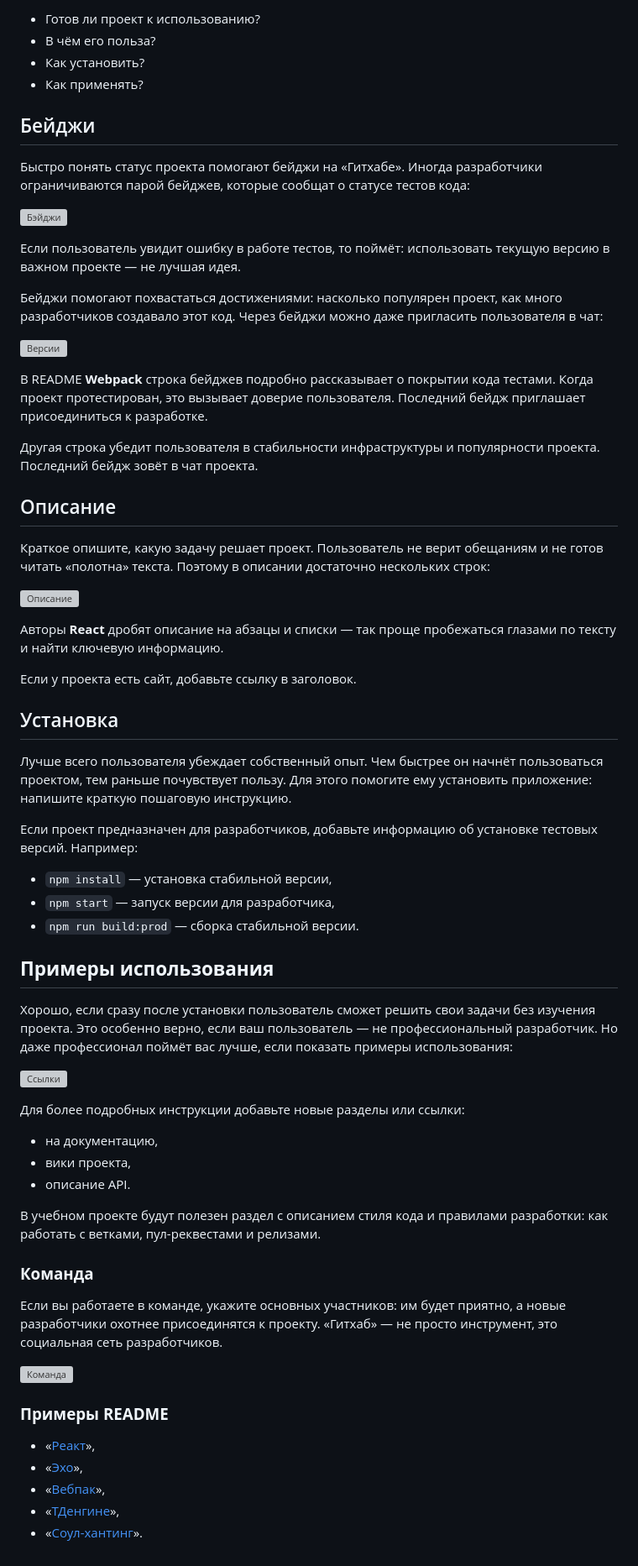
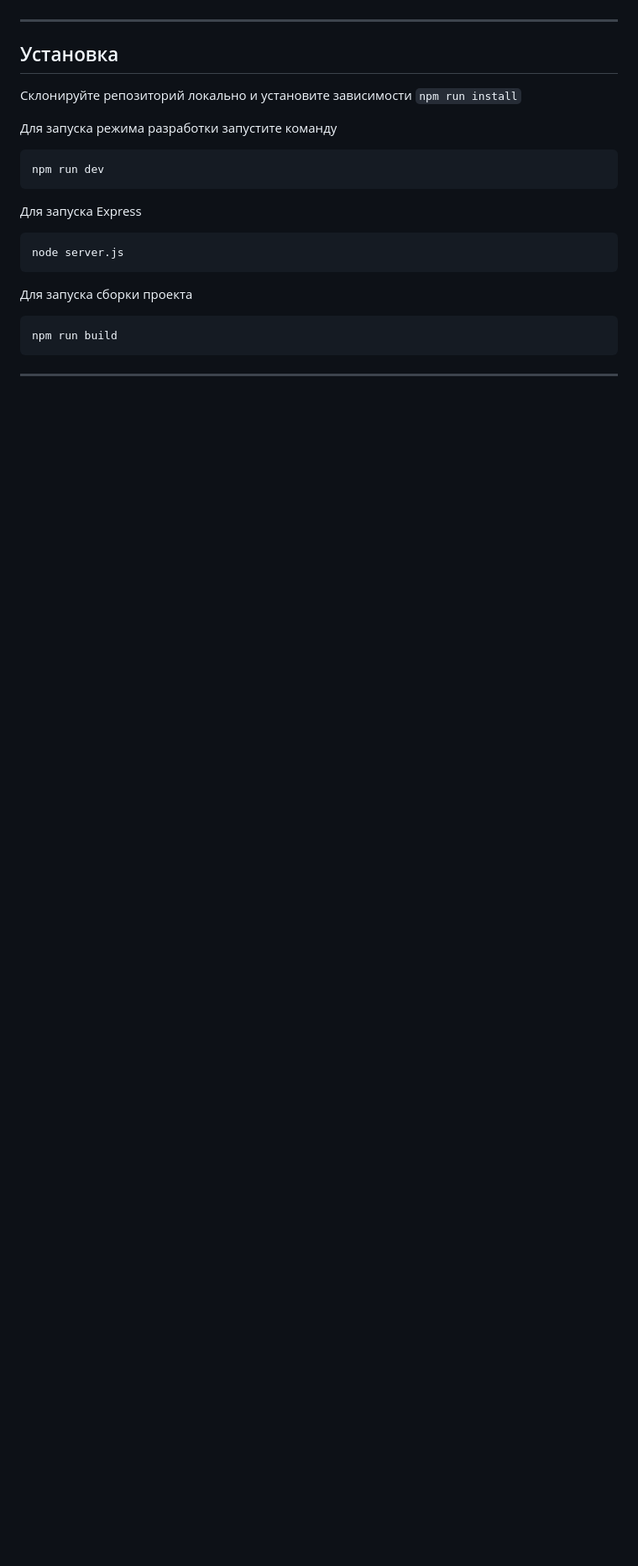
Before and after one commit to Bochesan/middle.messenger.praktikum.yandex, a Markdown page: README.md, the part around the change printed below. Shown: that part at 84% size. GitHub-like rendering; blank space fills up the shorter version; grey boxes are pictures that could not be loaded.

````diff
--- a/README.md
+++ b/README.md
@@ -18,69 +36,25 @@ README — первое, что прочитает пользователь, к
 
-- Готов ли проект к использованию?
-- В чём его польза?
-- Как установить?
-- Как применять?
 
-## Бейджи
-
-Быстро понять статус проекта помогают бейджи на «Гитхабе». Иногда разработчики ограничиваются парой бейджев, которые сообщат о статусе тестов кода:
-
-![Бэйджи](https://github.com/yandex-praktikum/mf.messenger.praktikum.yandex.images/blob/master/mf/b.png)
-
-Если пользователь увидит ошибку в работе тестов, то поймёт: использовать текущую версию в важном проекте — не лучшая идея.
-
-Бейджи помогают похвастаться достижениями: насколько популярен проект, как много разработчиков создавало этот код. Через бейджи можно даже пригласить пользователя в чат:
-
-![Версии](https://github.com/yandex-praktikum/mf.messenger.praktikum.yandex.images/blob/master/mf/vers.png)
-
-В README **Webpack** строка бейджев подробно рассказывает о покрытии кода тестами. Когда проект протестирован, это вызывает доверие пользователя. Последний бейдж приглашает присоединиться к разработке.
-
-Другая строка убедит пользователя в стабильности инфраструктуры и популярности проекта. Последний бейдж зовёт в чат проекта.
-
-## Описание
-
-Краткое опишите, какую задачу решает проект. Пользователь не верит обещаниям и не готов читать «полотна» текста. Поэтому в описании достаточно нескольких строк:
-
-![Описание](https://github.com/yandex-praktikum/mf.messenger.praktikum.yandex.images/blob/master/mf/desc.png)
-
-Авторы **React** дробят описание на абзацы и списки — так проще пробежаться глазами по тексту и найти ключевую информацию.
-
-Если у проекта есть сайт, добавьте ссылку в заголовок.
+___
 
 ## Установка
 
-Лучше всего пользователя убеждает собственный опыт. Чем быстрее он начнёт пользоваться проектом, тем раньше почувствует пользу. Для этого помогите ему установить приложение: напишите краткую пошаговую инструкцию.
+Склонируйте репозиторий локально и установите зависимости
+```npm run install```
 
-Если проект предназначен для разработчиков, добавьте информацию об установке тестовых версий. Например:
+Для запуска режима разработки запустите команду
+```bash
+npm run dev
+```
 
-- `npm install` — установка стабильной версии,
-- `npm start` — запуск версии для разработчика,
-- `npm run build:prod` — сборка стабильной версии.
+Для запуска Express
+```bash
+node server.js
+```
 
-## **Примеры использования**
+Для запуска сборки проекта
+```bash
+npm run build
+```
 
-Хорошо, если сразу после установки пользователь сможет решить свои задачи без изучения проекта. Это особенно верно, если ваш пользователь — не профессиональный разработчик. Но даже профессионал поймёт вас лучше, если показать примеры использования:
-
-![Ссылки](https://github.com/yandex-praktikum/mf.messenger.praktikum.yandex.images/blob/master/mf/link.png)
-
-Для более подробных инструкции добавьте новые разделы или ссылки:
-
-- на документацию,
-- вики проекта,
-- описание API.
-
-В учебном проекте будут полезен раздел с описанием стиля кода и правилами разработки: как работать с ветками, пул-реквестами и релизами.
-
-### **Команда**
-
-Если вы работаете в команде, укажите основных участников: им будет приятно, а новые разработчики охотнее присоединятся к проекту. «Гитхаб» — не просто инструмент, это социальная сеть разработчиков.
-
-![Команда](https://github.com/yandex-praktikum/mf.messenger.praktikum.yandex.images/blob/master/mf/team.png)
-
-### **Примеры README**
-
-- «[Реакт](https://github.com/facebook/react)»,
-- «[Эхо](https://github.com/labstack/echo)»,
-- «[Вебпак](https://github.com/webpack/webpack)»,
-- «[ТДенгине](https://github.com/taosdata/TDengine)»,
-- «[Соул-хантинг](https://github.com/vladpereskokov/soul-hunting/)».
+___
````
Also changed, not shown: other parts of README.md (+28 -10 lines), public/media/images/logo.png (added).
